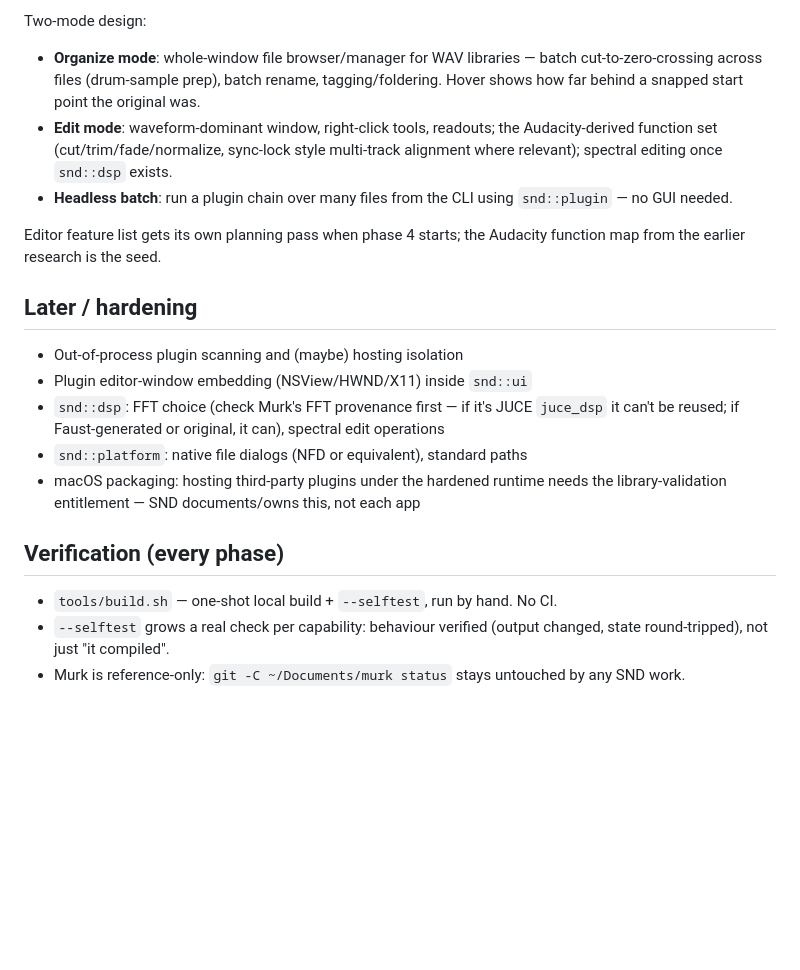
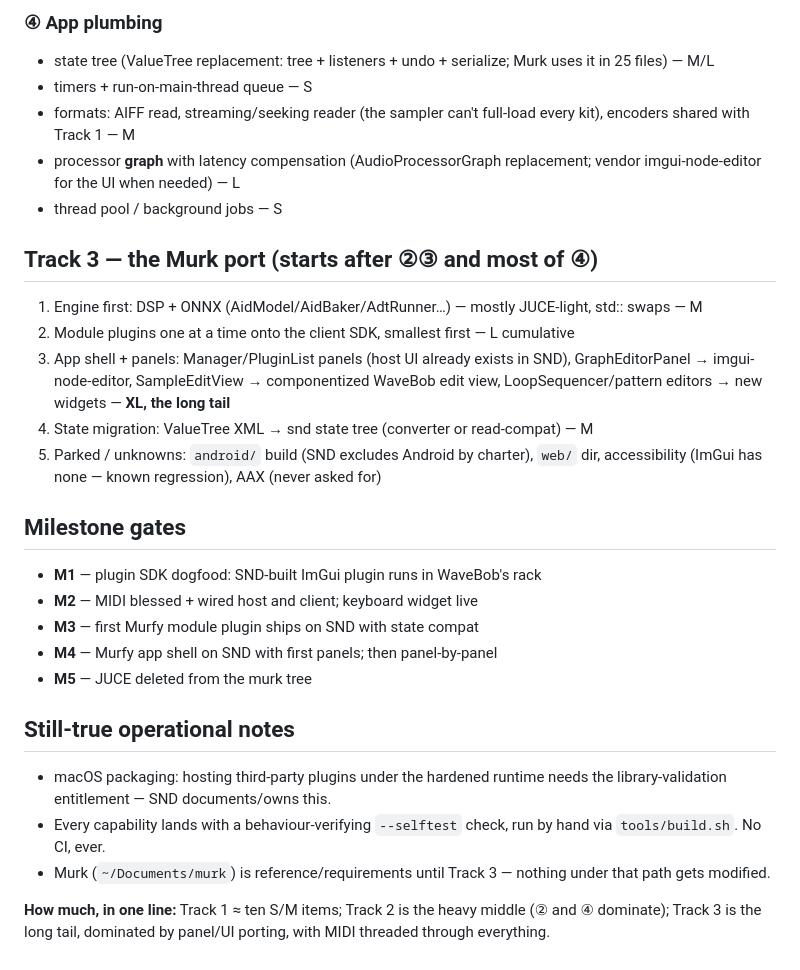
Before and after one commit to 100mountains/snd, a Markdown page: ROADMAP.md, the part around one of its changes. Rendered like a GitHub page; blank space fills up the shorter version.

```diff
--- a/ROADMAP.md
+++ b/ROADMAP.md
@@ -84,35 +69,45 @@ on).
 
-Two-mode design:
-- **Organize mode**: whole-window file browser/manager for WAV libraries —
-  batch cut-to-zero-crossing across files (drum-sample prep), batch rename,
-  tagging/foldering. Hover shows how far behind a snapped start point the
-  original was.
-- **Edit mode**: waveform-dominant window, right-click tools, readouts;
-  the Audacity-derived function set (cut/trim/fade/normalize, sync-lock
-  style multi-track alignment where relevant); spectral editing once
-  `snd::dsp` exists.
-- **Headless batch**: run a plugin chain over many files from the CLI using
-  `snd::plugin` — no GUI needed.
+### ④ App plumbing
+- state tree (ValueTree replacement: tree + listeners + undo + serialize;
+  Murk uses it in 25 files) — M/L
+- timers + run-on-main-thread queue — S
+- formats: AIFF read, streaming/seeking reader (the sampler can't full-load
+  every kit), encoders shared with Track 1 — M
+- processor **graph** with latency compensation (AudioProcessorGraph
+  replacement; vendor imgui-node-editor for the UI when needed) — L
+- thread pool / background jobs — S
 
-Editor feature list gets its own planning pass when phase 4 starts; the
-Audacity function map from the earlier research is the seed.
+## Track 3 — the Murk port (starts after ②③ and most of ④)
 
-## Later / hardening
+1. Engine first: DSP + ONNX (AidModel/AidBaker/AdtRunner…) — mostly
+   JUCE-light, std:: swaps — M
+2. Module plugins one at a time onto the client SDK, smallest first — L cumulative
+3. App shell + panels: Manager/PluginList panels (host UI already exists in
+   SND), GraphEditorPanel → imgui-node-editor, SampleEditView → componentized
+   WaveBob edit view, LoopSequencer/pattern editors → new widgets —
+   **XL, the long tail**
+4. State migration: ValueTree XML → snd state tree (converter or read-compat) — M
+5. Parked / unknowns: `android/` build (SND excludes Android by charter),
+   `web/` dir, accessibility (ImGui has none — known regression), AAX (never
+   asked for)
 
-- Out-of-process plugin scanning and (maybe) hosting isolation
-- Plugin editor-window embedding (NSView/HWND/X11) inside `snd::ui`
-- `snd::dsp`: FFT choice (check Murk's FFT provenance first — if it's
-  JUCE `juce_dsp` it can't be reused; if Faust-generated or original, it can),
-  spectral edit operations
-- `snd::platform`: native file dialogs (NFD or equivalent), standard paths
+## Milestone gates
+
+- **M1** — plugin SDK dogfood: SND-built ImGui plugin runs in WaveBob's rack
+- **M2** — MIDI blessed + wired host and client; keyboard widget live
+- **M3** — first Murfy module plugin ships on SND with state compat
+- **M4** — Murfy app shell on SND with first panels; then panel-by-panel
+- **M5** — JUCE deleted from the murk tree
+
+## Still-true operational notes
+
 - macOS packaging: hosting third-party plugins under the hardened runtime
-  needs the library-validation entitlement — SND documents/owns this, not
-  each app
+  needs the library-validation entitlement — SND documents/owns this.
+- Every capability lands with a behaviour-verifying `--selftest` check, run
+  by hand via `tools/build.sh`. No CI, ever.
+- Murk (`~/Documents/murk`) is reference/requirements until Track 3 — nothing
+  under that path gets modified.
 
-## Verification (every phase)
-
-- `tools/build.sh` — one-shot local build + `--selftest`, run by hand. No CI.
-- `--selftest` grows a real check per capability: behaviour verified (output
-  changed, state round-tripped), not just "it compiled".
-- Murk is reference-only: `git -C ~/Documents/murk status` stays untouched by
-  any SND work.
+**How much, in one line:** Track 1 ≈ ten S/M items; Track 2 is the heavy
+middle (② and ④ dominate); Track 3 is the long tail, dominated by panel/UI
+porting, with MIDI threaded through everything.
```
Also changed, not shown: other parts of ROADMAP.md (+57 -72 lines).
